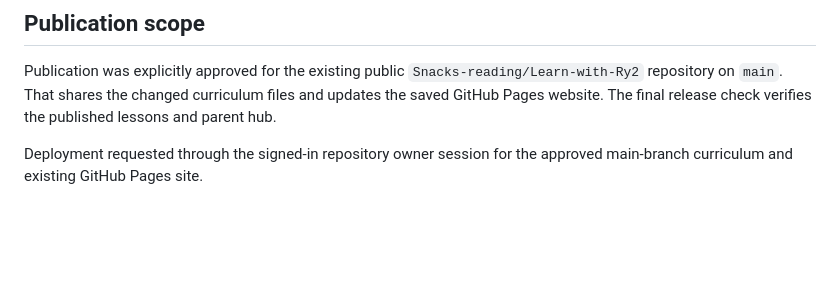
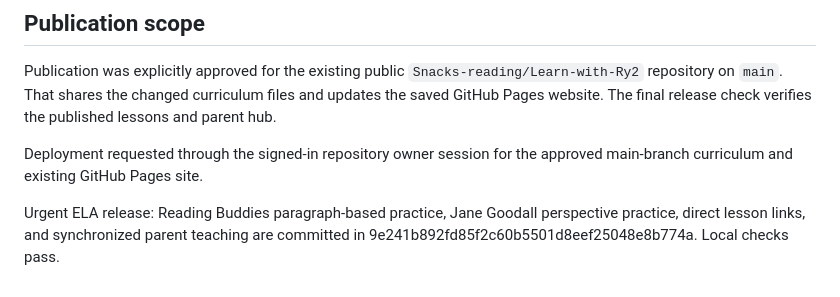
Before and after one commit to Snacks-reading/Learn-with-Ry2, a Markdown page: TEACHING_RESOURCE_RELEASE_REVIEW.md, the part around the change. Drawn GitHub-style; blank space fills up the shorter version.

Commit message:
Deploy urgent ELA practice for Riley
Added details about the urgent ELA release and local checks.

```diff
--- a/TEACHING_RESOURCE_RELEASE_REVIEW.md
+++ b/TEACHING_RESOURCE_RELEASE_REVIEW.md
@@ -66,3 +66,5 @@ Publication was explicitly approved for the existing public `Snacks-reading/Lear
 
 
 Deployment requested through the signed-in repository owner session for the approved main-branch curriculum and existing GitHub Pages site.
+
+Urgent ELA release: Reading Buddies paragraph-based practice, Jane Goodall perspective practice, direct lesson links, and synchronized parent teaching are committed in 9e241b892fd85f2c60b5501d8eef25048e8b774a. Local checks pass.
```
